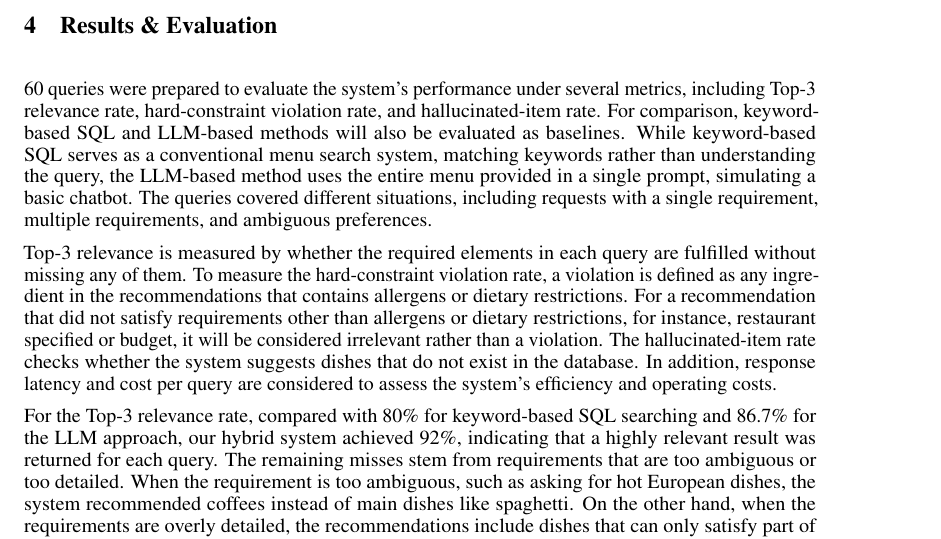
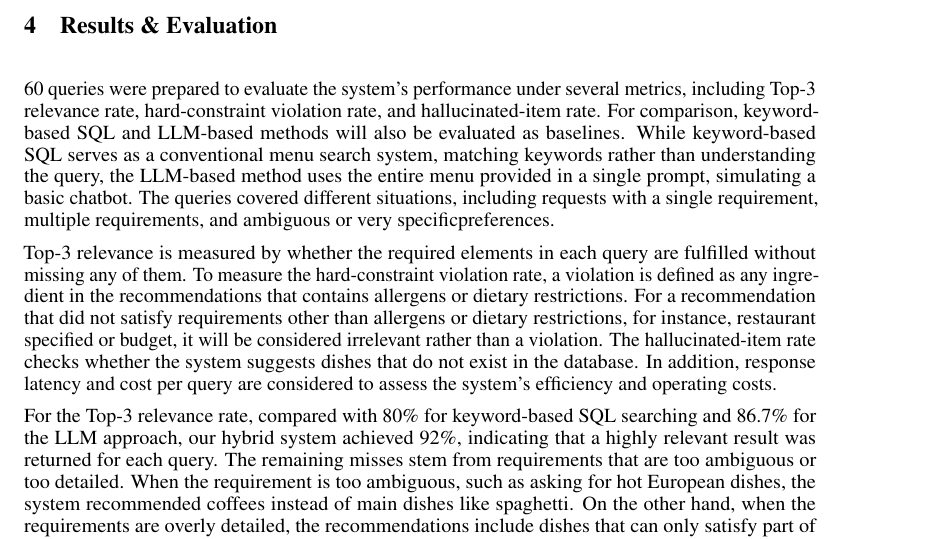
Before and after one commit to ALauuuuu/GE2340, a LaTeX document (Phase_2/Phase2_Group7.tex): part of page 4 of 6, cut so that both start at the same text. Compiled offline with pdfLaTeX.

Commit message:
small change in adjustives

```diff
--- a/Phase_2/Phase2_Group7.tex
+++ b/Phase_2/Phase2_Group7.tex
@@ -174,7 +174,7 @@ Sessions use a random token rather than an account, and we store the constraints
   \end{tabular}
 \end{table}
 
-60 queries were prepared to evaluate the system's performance under several metrics, including Top-3 relevance rate, hard-constraint violation rate, and hallucinated-item rate. For comparison, keyword-based SQL and LLM-based methods will also be evaluated as baselines. While keyword-based SQL serves as a conventional menu search system, matching keywords rather than understanding the query, the LLM-based method uses the entire menu provided in a single prompt, simulating a basic chatbot. The queries covered different situations, including requests with a single requirement, multiple requirements, and ambiguous preferences.
+60 queries were prepared to evaluate the system's performance under several metrics, including Top-3 relevance rate, hard-constraint violation rate, and hallucinated-item rate. For comparison, keyword-based SQL and LLM-based methods will also be evaluated as baselines. While keyword-based SQL serves as a conventional menu search system, matching keywords rather than understanding the query, the LLM-based method uses the entire menu provided in a single prompt, simulating a basic chatbot. The queries covered different situations, including requests with a single requirement, multiple requirements, and ambiguous or very specificpreferences.
 
 Top-3 relevance is measured by whether the required elements in each query are fulfilled without missing any of them. To measure the hard-constraint violation rate, a violation is defined as any ingredient in the recommendations that contains allergens or dietary restrictions. For a recommendation that did not satisfy requirements other than allergens or dietary restrictions, for instance, restaurant specified or budget, it will be considered irrelevant rather than a violation. The hallucinated-item rate checks whether the system suggests dishes that do not exist in the database. In addition, response latency and cost per query are considered to assess the system's efficiency and operating costs.
 
```
